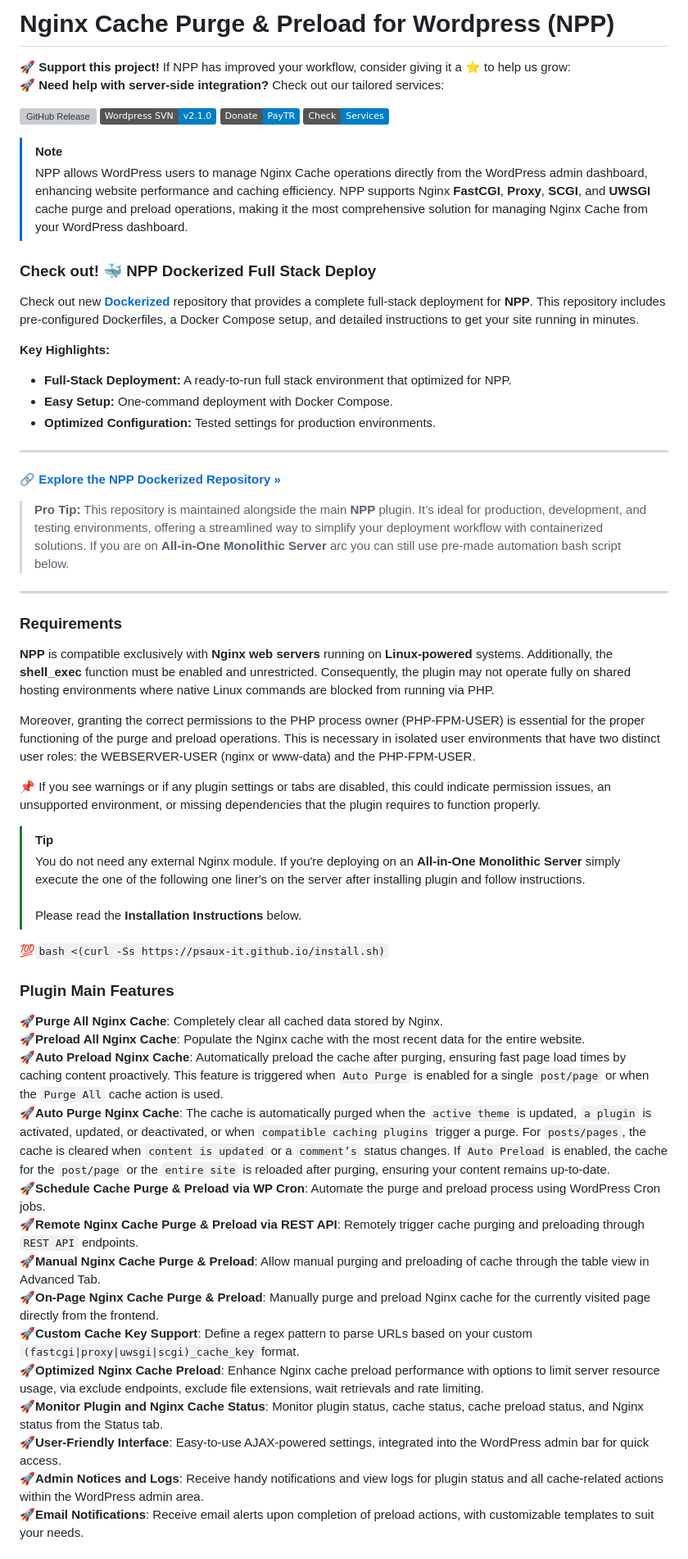
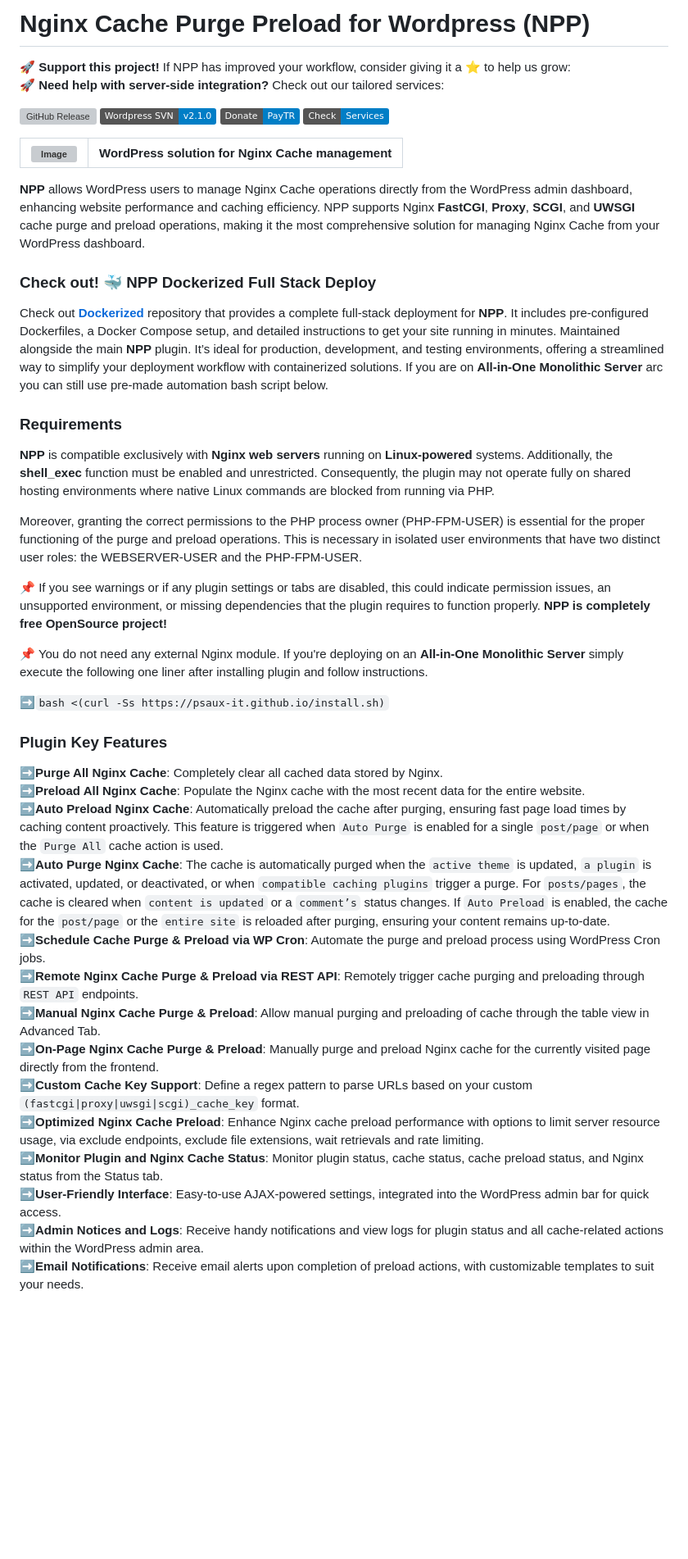
Before and after one commit to psaux-it/nginx-fastcgi-cache-purge-and-preload, a Markdown page: README.md, the part around the change printed below. Shown: that part at 82% size. GitHub-like rendering; badges without logos; blank space fills up the shorter version; grey boxes are pictures that could not be loaded.

Commit message:
Update README.md
Signed-off-by: Hasan ÇALIŞIR <hasan.calisir@psauxit.com>

````diff
--- a/README.md
+++ b/README.md
@@ -1,58 +1,45 @@
-# Nginx Cache Purge & Preload for Wordpress (NPP)
+# Nginx Cache Purge Preload for Wordpress (NPP)
 
 🚀 **Support this project!** If NPP has improved your workflow, consider giving it a ⭐ to help us grow:
 🚀 **Need help with server-side integration?** Check out our tailored services:
 
 [![GitHub Release](https://img.shields.io/github/v/release/psaux-it/nginx-fastcgi-cache-purge-and-preload?logo=github)](https://github.com/psaux-it/nginx-fastcgi-cache-purge-and-preload/releases) [![Donate](https://img.shields.io/badge/Wordpress_SVN-v2.1.0-blue?style=flat&logo=wordpress)](https://wordpress.org/plugins/fastcgi-cache-purge-and-preload-nginx/) [![Donate](https://img.shields.io/badge/Donate-PayTR-blue?style=flat&logo=visa)](https://www.psauxit.com/nginx-fastcgi-cache-purge-preload-for-wordpress/) [![Donate](https://img.shields.io/badge/Check-Services-blue?style=flat&logo=Linux)](https://www.psauxit.com/nginx-fastcgi-cache-purge-preload-for-wordpress/)
 
-> [!NOTE]
-> NPP allows WordPress users to manage Nginx Cache operations directly from the WordPress admin dashboard, enhancing website performance and caching efficiency.  NPP supports Nginx **FastCGI**, **Proxy**, **SCGI**, and **UWSGI** cache purge and preload operations, making it the most comprehensive solution for managing Nginx Cache from your WordPress dashboard.
+| ![Image](https://github.com/user-attachments/assets/64712b98-ab33-44d5-bd41-15766c19b93a) | **WordPress solution for Nginx Cache management** |
+|---|---|
+
+**NPP** allows WordPress users to manage Nginx Cache operations directly from the WordPress admin dashboard, enhancing website performance and caching efficiency.  NPP supports Nginx **FastCGI**, **Proxy**, **SCGI**, and **UWSGI** cache purge and preload operations, making it the most comprehensive solution for managing Nginx Cache from your WordPress dashboard.
 
 ### Check out! :whale: NPP Dockerized Full Stack Deploy
 
-Check out new **[Dockerized](https://github.com/psaux-it/wordpress-nginx-cache-docker)** repository that provides a complete full-stack deployment for **NPP**. This repository includes pre-configured Dockerfiles, a Docker Compose setup, and detailed instructions to get your site running in minutes.
-
-**Key Highlights:**
-
-- **Full-Stack Deployment:** A ready-to-run full stack environment that optimized for NPP.
-- **Easy Setup:** One-command deployment with Docker Compose.
-- **Optimized Configuration:** Tested settings for production environments.
-
----
-
-🔗 **[Explore the NPP Dockerized Repository »](https://github.com/psaux-it/wordpress-nginx-cache-docker)**
-
-> **Pro Tip:** This repository is maintained alongside the main **NPP** plugin. It’s ideal for production, development, and testing environments, offering a streamlined way to simplify your deployment workflow with containerized solutions. If you are on **All-in-One Monolithic Server** arc you can still use pre-made automation bash script below.
-
----
+Check out **[Dockerized](https://github.com/psaux-it/wordpress-nginx-cache-docker)** repository that provides a complete full-stack deployment for **NPP**. It includes pre-configured Dockerfiles, a Docker Compose setup, and detailed instructions to get your site running in minutes. Maintained alongside the main **NPP** plugin. It’s ideal for production, development, and testing environments, offering a streamlined way to simplify your deployment workflow with containerized solutions. If you are on **All-in-One Monolithic Server** arc you can still use pre-made automation bash script below.
 
 ### Requirements
 
 **NPP** is compatible exclusively with **Nginx web servers** running on **Linux-powered** systems. Additionally, the **shell_exec** function must be enabled and unrestricted. Consequently, the plugin may not operate fully on shared hosting environments where native Linux commands are blocked from running via PHP.
 
-Moreover, granting the correct permissions to the PHP process owner (PHP-FPM-USER) is essential for the proper functioning of the purge and preload operations. This is necessary in isolated user environments that have two distinct user roles: the WEBSERVER-USER (nginx or www-data) and the PHP-FPM-USER.
+Moreover, granting the correct permissions to the PHP process owner (PHP-FPM-USER) is essential for the proper functioning of the purge and preload operations. This is necessary in isolated user environments that have two distinct user roles: the WEBSERVER-USER and the PHP-FPM-USER.
 
-📌 If you see warnings or if any plugin settings or tabs are disabled, this could indicate permission issues, an unsupported environment, or missing dependencies that the plugin requires to function properly.
+📌 If you see warnings or if any plugin settings or tabs are disabled, this could indicate permission issues, an unsupported environment, or missing dependencies that the plugin requires to function properly. **NPP is completely free OpenSource project!**
 
-> [!TIP]
-> You do not need any external Nginx module. If you're deploying on an **All-in-One Monolithic Server** simply execute the one of the following one liner's on the server after installing plugin and follow instructions. <br/> <br/>Please read the **Installation Instructions** below.
+📌 You do not need any external Nginx module. If you're deploying on an **All-in-One Monolithic Server** simply execute the following one liner after installing plugin and follow instructions.<br/>
 
-💯```bash <(curl -Ss https://psaux-it.github.io/install.sh)``` <br/>
+➡️```bash <(curl -Ss https://psaux-it.github.io/install.sh)``` <br/>
 
-### Plugin Main Features
+### Plugin Key Features
 
-🚀**Purge All Nginx Cache**: Completely clear all cached data stored by Nginx.<br/>
-🚀**Preload All Nginx Cache**: Populate the Nginx cache with the most recent data for the entire website.<br/>
-🚀**Auto Preload Nginx Cache**: Automatically preload the cache after purging, ensuring fast page load times by caching content proactively. This feature is triggered when `Auto Purge` is enabled for a single `post/page` or when the `Purge All` cache action is used.<br/>
-🚀**Auto Purge Nginx Cache**: The cache is automatically purged when the `active theme` is updated, `a plugin` is activated, updated, or deactivated, or when `compatible caching plugins` trigger a purge. For `posts/pages`, the cache is cleared when `content is updated` or a `comment’s` status changes. If `Auto Preload` is enabled, the cache for the `post/page` or the `entire site` is reloaded after purging, ensuring your content remains up-to-date.<br/>
-🚀**Schedule Cache Purge & Preload via WP Cron**: Automate the purge and preload process using WordPress Cron jobs.<br/>
-🚀**Remote Nginx Cache Purge & Preload via REST API**: Remotely trigger cache purging and preloading through `REST API` endpoints.<br/>
-🚀**Manual Nginx Cache Purge & Preload**: Allow manual purging and preloading of cache through the table view in Advanced Tab.<br/>
-🚀**On-Page Nginx Cache Purge & Preload**: Manually purge and preload Nginx cache for the currently visited page directly from the frontend.<br/>
-🚀**Custom Cache Key Support**: Define a regex pattern to parse URLs based on your custom `(fastcgi|proxy|uwsgi|scgi)_cache_key` format.<br/>
-🚀**Optimized Nginx Cache Preload**: Enhance Nginx cache preload performance with options to limit server resource usage, via exclude endpoints, exclude file extensions, wait retrievals and rate limiting.<br/>
-🚀**Monitor Plugin and Nginx Cache Status**: Monitor plugin status, cache status, cache preload status, and Nginx status from the Status tab.<br/>
-🚀**User-Friendly Interface**: Easy-to-use AJAX-powered settings, integrated into the WordPress admin bar for quick access.<br/>
-🚀**Admin Notices and Logs**: Receive handy notifications and view logs for plugin status and all cache-related actions within the WordPress admin area.<br/>
-🚀**Email Notifications**: Receive email alerts upon completion of preload actions, with customizable templates to suit your needs.<br/>
+➡️**Purge All Nginx Cache**: Completely clear all cached data stored by Nginx.<br/>
+➡️**Preload All Nginx Cache**: Populate the Nginx cache with the most recent data for the entire website.<br/>
+➡️**Auto Preload Nginx Cache**: Automatically preload the cache after purging, ensuring fast page load times by caching content proactively. This feature is triggered when `Auto Purge` is enabled for a single `post/page` or when the `Purge All` cache action is used.<br/>
+➡️**Auto Purge Nginx Cache**: The cache is automatically purged when the `active theme` is updated, `a plugin` is activated, updated, or deactivated, or when `compatible caching plugins` trigger a purge. For `posts/pages`, the cache is cleared when `content is updated` or a `comment’s` status changes. If `Auto Preload` is enabled, the cache for the `post/page` or the `entire site` is reloaded after purging, ensuring your content remains up-to-date.<br/>
+➡️**Schedule Cache Purge & Preload via WP Cron**: Automate the purge and preload process using WordPress Cron jobs.<br/>
+➡️**Remote Nginx Cache Purge & Preload via REST API**: Remotely trigger cache purging and preloading through `REST API` endpoints.<br/>
+➡️**Manual Nginx Cache Purge & Preload**: Allow manual purging and preloading of cache through the table view in Advanced Tab.<br/>
+➡️**On-Page Nginx Cache Purge & Preload**: Manually purge and preload Nginx cache for the currently visited page directly from the frontend.<br/>
+➡️**Custom Cache Key Support**: Define a regex pattern to parse URLs based on your custom `(fastcgi|proxy|uwsgi|scgi)_cache_key` format.<br/>
+➡️**Optimized Nginx Cache Preload**: Enhance Nginx cache preload performance with options to limit server resource usage, via exclude endpoints, exclude file extensions, wait retrievals and rate limiting.<br/>
+➡️**Monitor Plugin and Nginx Cache Status**: Monitor plugin status, cache status, cache preload status, and Nginx status from the Status tab.<br/>
+➡️**User-Friendly Interface**: Easy-to-use AJAX-powered settings, integrated into the WordPress admin bar for quick access.<br/>
+➡️**Admin Notices and Logs**: Receive handy notifications and view logs for plugin status and all cache-related actions within the WordPress admin area.<br/>
+➡️**Email Notifications**: Receive email alerts upon completion of preload actions, with customizable templates to suit your needs.<br/>
 
````
Also changed, not shown: other parts of README.md (+6 -41 lines).
